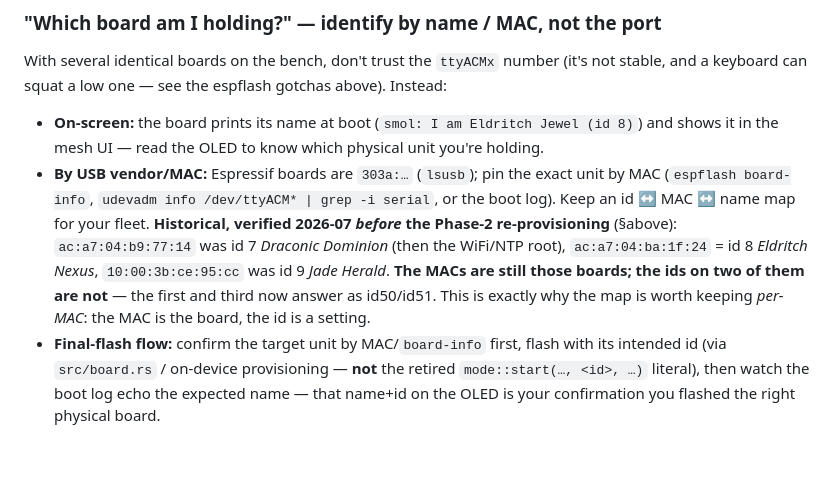
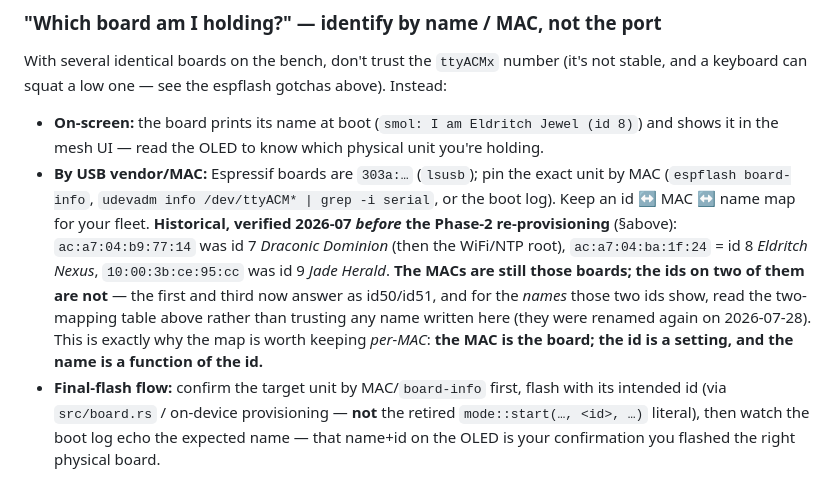
Before and after one commit to jphein/smol, a Markdown page: docs/BUILDING.md, the part around the change. Rendered like a GitHub page; blank space fills up the shorter version.

Commit message:
docs(building): stop keeping a fourth copy of the names in the MAC map
The MAC↔id map named id7/id8/id9's fantasy names inline, which made it the fourth place in this
file where an id→name pair lives — and those pairs have now changed twice in one day. It now
points at the two-mapping table for names and states the layering instead: the MAC is the board,
the id is a setting, and the NAME IS A FUNCTION OF THE ID. The historical MAC↔id facts (which
this file is uniquely good for) stay verbatim.

Co-Authored-By: Claude Fable 5 <noreply@anthropic.com>

```diff
--- a/docs/BUILDING.md
+++ b/docs/BUILDING.md
@@ -195,7 +195,7 @@ calls its elected gateway "the crown", so a log line mentioning *Crown* may be a
 ### "Which board am I holding?" — identify by name / MAC, not the port
 With several identical boards on the bench, don't trust the `ttyACMx` number (it's not stable, and a keyboard can squat a low one — see the espflash gotchas above). Instead:
 - **On-screen:** the board prints its name at boot (`smol: I am Eldritch Jewel (id 8)`) and shows it in the mesh UI — read the OLED to know which physical unit you're holding.
-- **By USB vendor/MAC:** Espressif boards are `303a:…` (`lsusb`); pin the exact unit by MAC (`espflash board-info`, `udevadm info /dev/ttyACM* | grep -i serial`, or the boot log). Keep an id ↔ MAC ↔ name map for your fleet. **Historical, verified 2026-07 *before* the Phase-2 re-provisioning** (§above): `ac:a7:04:b9:77:14` was id 7 *Draconic Dominion* (then the WiFi/NTP root), `ac:a7:04:ba:1f:24` = id 8 *Eldritch Nexus*, `10:00:3b:ce:95:cc` was id 9 *Jade Herald*. **The MACs are still those boards; the ids on two of them are not** — the first and third now answer as id50/id51. This is exactly why the map is worth keeping *per-MAC*: the MAC is the board, the id is a setting.
+- **By USB vendor/MAC:** Espressif boards are `303a:…` (`lsusb`); pin the exact unit by MAC (`espflash board-info`, `udevadm info /dev/ttyACM* | grep -i serial`, or the boot log). Keep an id ↔ MAC ↔ name map for your fleet. **Historical, verified 2026-07 *before* the Phase-2 re-provisioning** (§above): `ac:a7:04:b9:77:14` was id 7 *Draconic Dominion* (then the WiFi/NTP root), `ac:a7:04:ba:1f:24` = id 8 *Eldritch Nexus*, `10:00:3b:ce:95:cc` was id 9 *Jade Herald*. **The MACs are still those boards; the ids on two of them are not** — the first and third now answer as id50/id51, and for the *names* those two ids show, read the two-mapping table above rather than trusting any name written here (they were renamed again on 2026-07-28). This is exactly why the map is worth keeping *per-MAC*: **the MAC is the board; the id is a setting, and the name is a function of the id.**
 - **Final-flash flow:** confirm the target unit by MAC/`board-info` first, flash with its intended id (via `src/board.rs` / on-device provisioning — **not** the retired `mode::start(…, <id>, …)` literal), then watch the boot log echo the expected name — that name+id on the OLED is your confirmation you flashed the right physical board.
 
 The mesh wire protocol — exact byte layouts, cadence and per-frame verification status — is documented in **[docs/protocol.md](protocol.md)**: HELLO/ACK, BEACON, TIME, BATT/GRID, **CFG**, **DIAG**, **SCAN**, RELAY/RELAYACK, **RELAY2/RELAYACK2** (routed multi-hop, #13), **BATT2/GRID2**, SNK (**shipped**, not design-stage — #5 closed 2026-07-08), **FAM** (the Familiar, #57) and the **leaf mesh-OTA** frames (#40). Treat protocol.md as the list; enumerating frames here just goes stale.
```
